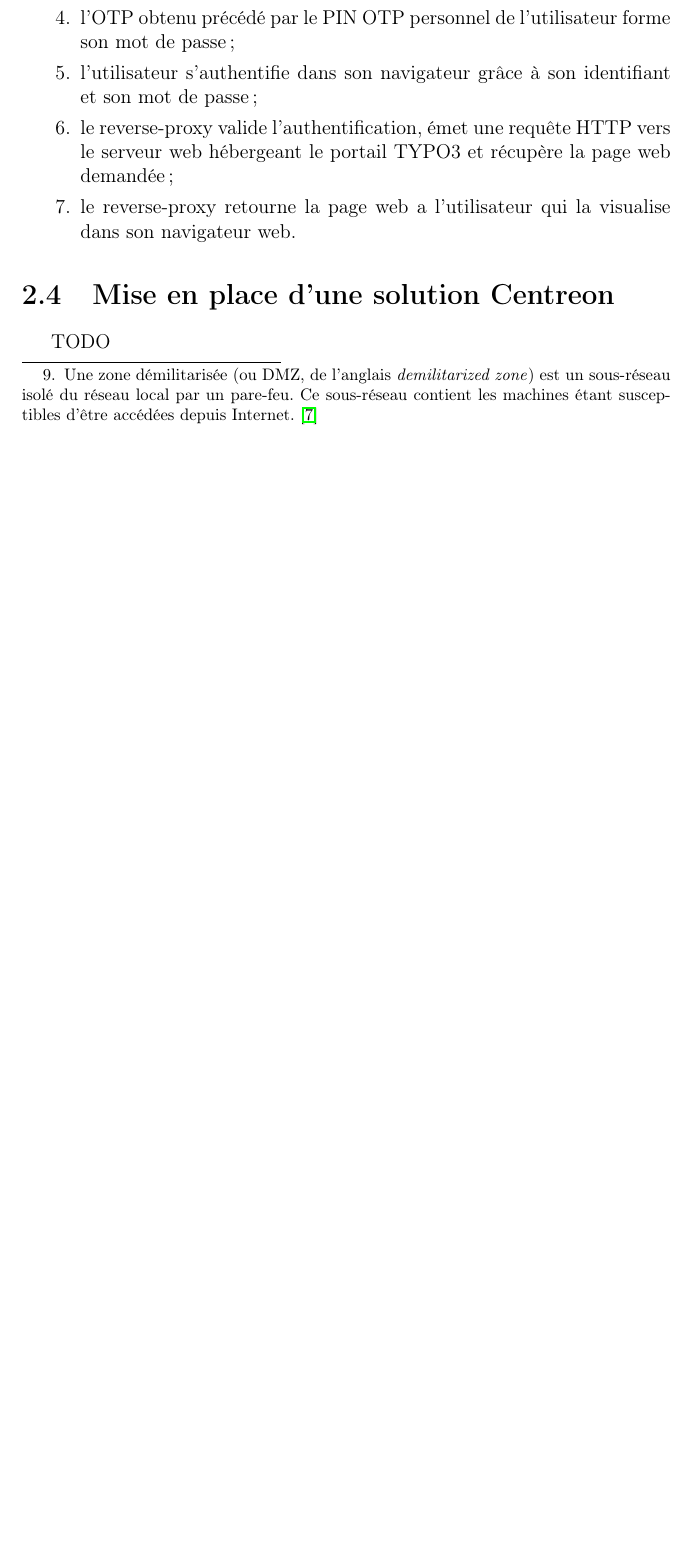
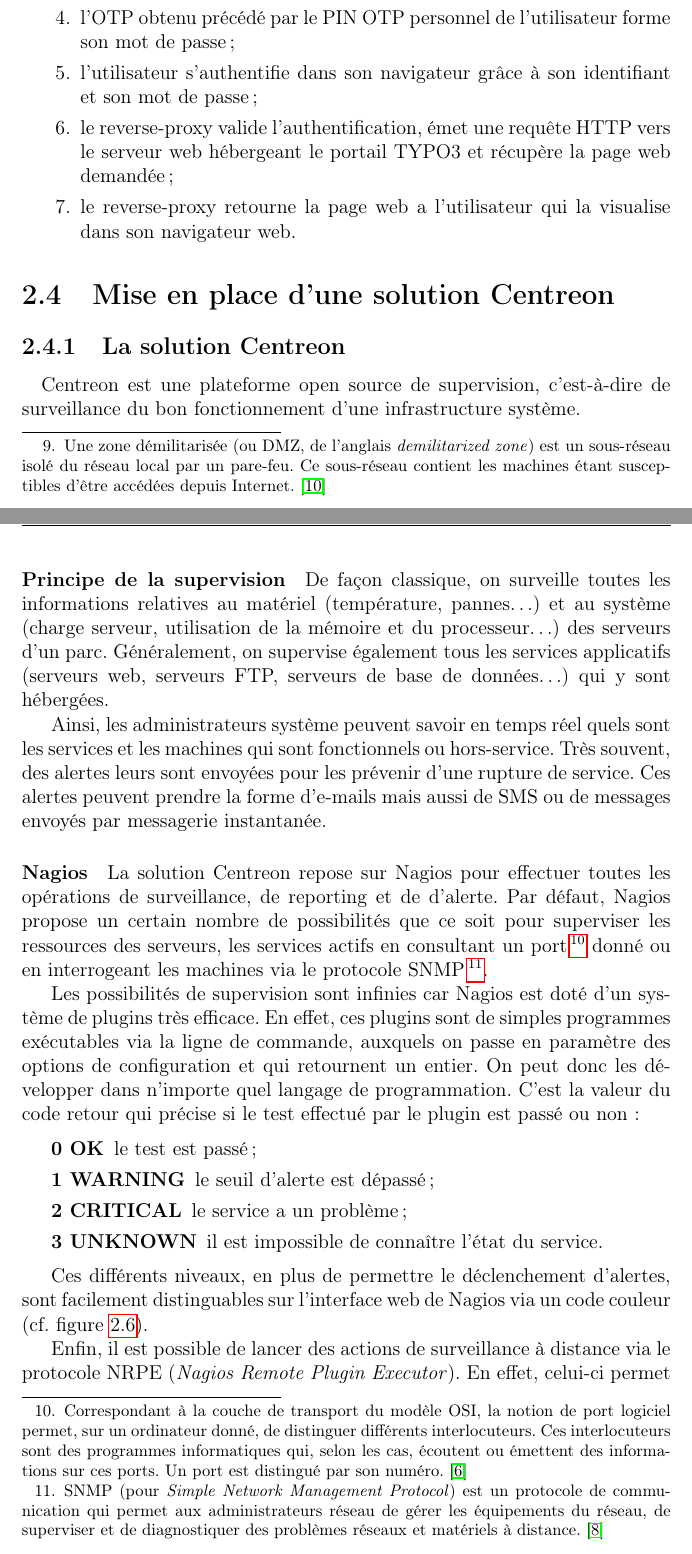
Before and after one commit to jersub/TN10, a LaTeX document (rapport/rapport.tex, which reads rapport/alias.tex, rapport/stage-centreon.tex): part of page 21 of 25 before the commit and two parts of pages 21 and 22 of 27 after it, the two joined at a grey line, cut so that both start at the same text, the shorter picture padded with empty space. Compiled offline with pdfLaTeX.

Commit message:
Rédaction solution centreon.

```diff
--- a/rapport/alias.tex
+++ b/rapport/alias.tex
@@ -1,4 +1,5 @@
 \newcommand{\acentreon}{Centreon}
+\newcommand{\anagios}{Nagios}
 \newcommand{\alinotp}{LinOTP}
 \newcommand{\aintranet}{Intranet}
 \newcommand{\ainternet}{Internet}
--- a/rapport/stage-centreon.tex
+++ b/rapport/stage-centreon.tex
@@ -1,3 +1,35 @@
 \section{Mise en place d'une solution \acentreon{}}
 
-TODO
+\subsection{La solution \acentreon}
+
+\paragraph{}
+\acentreon{} est une plateforme open source de supervision, c'est-à-dire de surveillance du bon fonctionnement d'une infrastructure système.
+
+\paragraph{Principe de la supervision}
+De façon classique, on surveille toutes les informations relatives au matériel (température, pannes\ldots) et au système (charge serveur, utilisation de la mémoire et du processeur\ldots) des serveurs d'un parc.
+Généralement, on supervise également tous les services applicatifs (serveurs web, serveurs FTP, serveurs de base de données\ldots) qui y sont hébergées.
+
+Ainsi, les administrateurs système peuvent savoir en temps réel quels sont les services et les machines qui sont fonctionnels ou hors-service.
+Très souvent, des alertes leurs sont envoyées pour les prévenir d'une rupture de service.
+Ces alertes peuvent prendre la forme d'e-mails mais aussi de SMS ou de messages envoyés par messagerie instantanée.
+
+\paragraph{\anagios}
+La solution \acentreon{} repose sur \anagios{} pour effectuer toutes les opérations de surveillance, de reporting et de d'alerte.
+Par défaut, \anagios{} propose un certain nombre de possibilités que ce soit pour superviser les ressources des serveurs, les services actifs en consultant un port\footnote{Correspondant à la couche de transport du modèle OSI, la notion de port logiciel permet, sur un ordinateur donné, de distinguer différents interlocuteurs. Ces interlocuteurs sont des programmes informatiques qui, selon les cas, écoutent ou émettent des informations sur ces ports. Un port est distingué par son numéro.~\cite{port}} donné ou en interrogeant les machines via le protocole SNMP\footnote{SNMP (pour \etranger{Simple Network Management Protocol}) est un protocole de communication qui permet aux administrateurs réseau de gérer les équipements du réseau, de superviser et de diagnostiquer des problèmes réseaux et matériels à distance.~\cite{snmp}}.
+
+Les possibilités de supervision sont infinies car \anagios{} est doté d'un système de plugins très efficace.
+En effet, ces plugins sont de simples programmes exécutables via la ligne de commande, auxquels on passe en paramètre des options de configuration et qui retournent un entier.
+On peut donc les développer dans n'importe quel langage de programmation.
+C'est la valeur du code retour qui précise si le test effectué par le plugin est passé ou non :
+
+\begin{description}
+	\item[0 OK] le test est passé ;
+	\item[1 WARNING] le seuil d'alerte est dépassé ;
+	\item[2 CRITICAL] le service a un problème ;
+	\item[3 UNKNOWN] il est impossible de connaître l'état du service.
+\end{description}
+
+Ces différents niveaux, en plus de permettre le déclenchement d'alertes, sont facilement distinguables sur l'interface web de \anagios{} via un code couleur (\cffigure{centreon:nagios}).
+
+Enfin, il est possible de lancer des actions de surveillance à distance via le protocole NRPE (\etranger{Nagios Remote Plugin Executor}).
+En effet, celui-ci permet de lancer n'importe quel plugin \anagios{}, si celui-ci est bien installé sur la machine interrogée.
```
Also changed, not shown: rapport/biblio.bib (+18 -0 lines), rapport/figs/centreon/centreon-status.png (added), rapport/figs/centreon/nagios-notifications.png (added), rapport/stage-centreon.tex (31 more changed lines).
